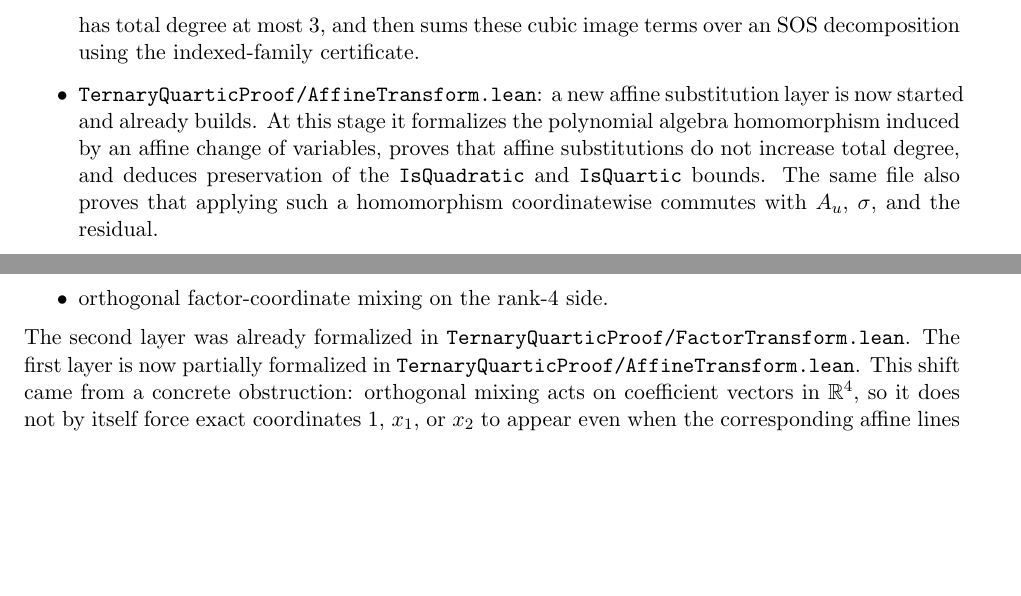
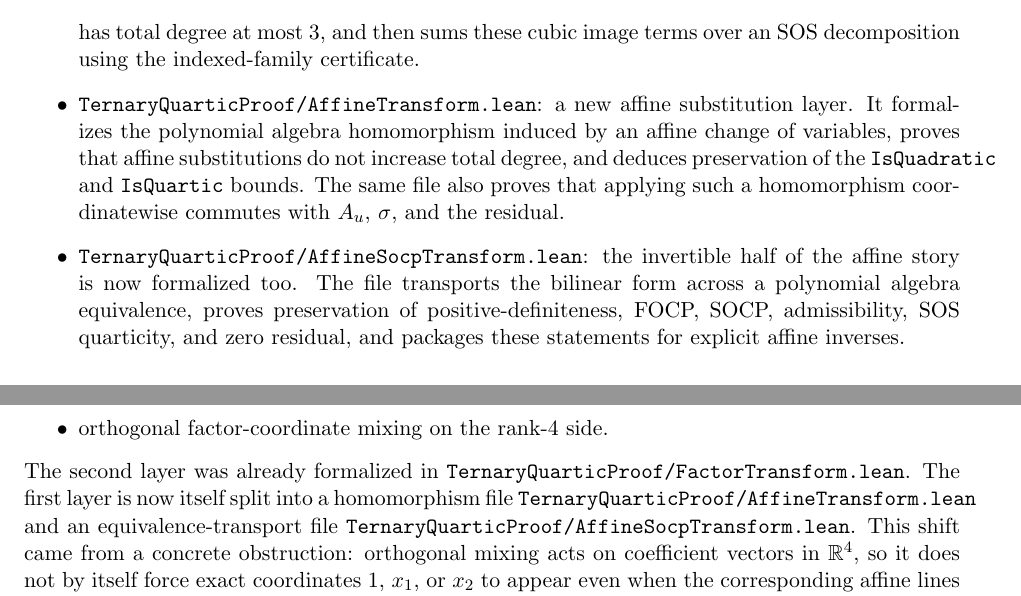
Before and after one commit to yuanchenyang/nonconvex_sos_landscape, a LaTeX document (writeup/exploration_log.tex): two parts of pages 2 and 6 of 8, joined at a grey line, cut so that both start at the same text, the shorter picture padded with empty space. Compiled offline with pdfLaTeX.

Commit message:
Add affine SOCP transport layer

```diff
--- a/writeup/exploration_log.tex
+++ b/writeup/exploration_log.tex
@@ -97,12 +97,17 @@ transformed image-plus-cone decomposition forces zero residual at a SOCP.
   has total degree at most $3$, and then sums these cubic image terms over an
   SOS decomposition using the indexed-family certificate.
 \item \texttt{TernaryQuarticProof/AffineTransform.lean}: a new affine
-  substitution layer is now started and already builds. At this stage it
-  formalizes the polynomial algebra homomorphism induced by an affine change of
-  variables, proves that affine substitutions do not increase total degree, and
-  deduces preservation of the \texttt{IsQuadratic} and \texttt{IsQuartic}
-  bounds. The same file also proves that applying such a homomorphism
-  coordinatewise commutes with $A_u$, $\sigma$, and the residual.
+  substitution layer. It formalizes the polynomial algebra homomorphism
+  induced by an affine change of variables, proves that affine substitutions do
+  not increase total degree, and deduces preservation of the
+  \texttt{IsQuadratic} and \texttt{IsQuartic} bounds. The same file also proves
+  that applying such a homomorphism coordinatewise commutes with $A_u$,
+  $\sigma$, and the residual.
+\item \texttt{TernaryQuarticProof/AffineSocpTransform.lean}: the invertible
+  half of the affine story is now formalized too. The file transports the
+  bilinear form across a polynomial algebra equivalence, proves preservation of
+  positive-definiteness, FOCP, SOCP, admissibility, SOS quarticity, and zero
+  residual, and packages these statements for explicit affine inverses.
 \end{itemize}
 
 These files build with
@@ -336,10 +341,12 @@ problem into two formally separate layers:
 \end{itemize}
 The second layer was already formalized in
 \texttt{TernaryQuarticProof/FactorTransform.lean}. The first layer is now
-partially formalized in \texttt{TernaryQuarticProof/AffineTransform.lean}. This
-shift came from a concrete obstruction: orthogonal mixing acts on coefficient
-vectors in $\mathbb{R}^4$, so it does not by itself force exact coordinates
-$1$, $x_1$, or $x_2$ to appear even when the corresponding affine lines lie in
+itself split into a homomorphism file
+\texttt{TernaryQuarticProof/AffineTransform.lean} and an equivalence-transport
+file \texttt{TernaryQuarticProof/AffineSocpTransform.lean}. This shift came
+from a concrete obstruction: orthogonal mixing acts on coefficient vectors in
+$\mathbb{R}^4$, so it does not by itself force exact coordinates $1$, $x_1$,
+or $x_2$ to appear even when the corresponding affine lines lie in
 $\operatorname{span}(u_1,\dots,u_4)$.
 
 \section*{Additional Recorded Experiments}
```
Also changed, not shown: writeup/blueprint.tex (+15 -7 lines), 3 other files.
